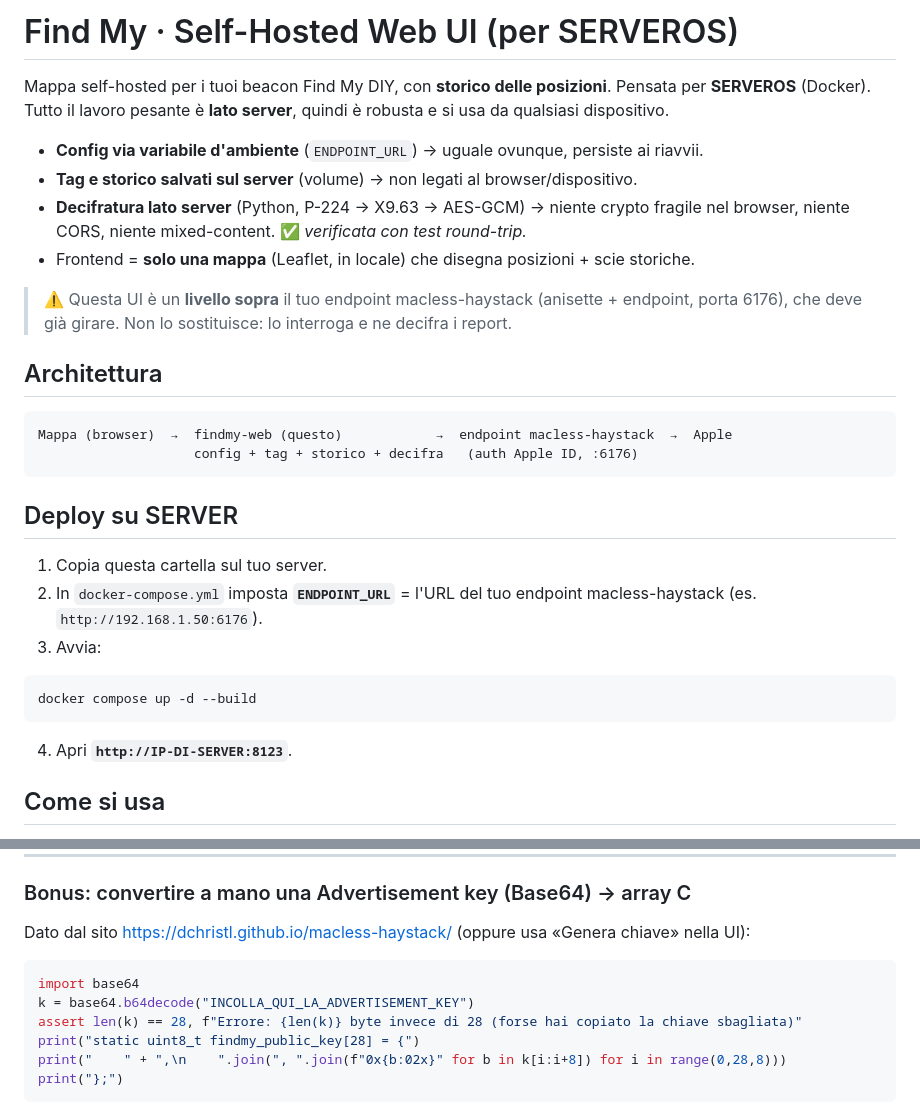
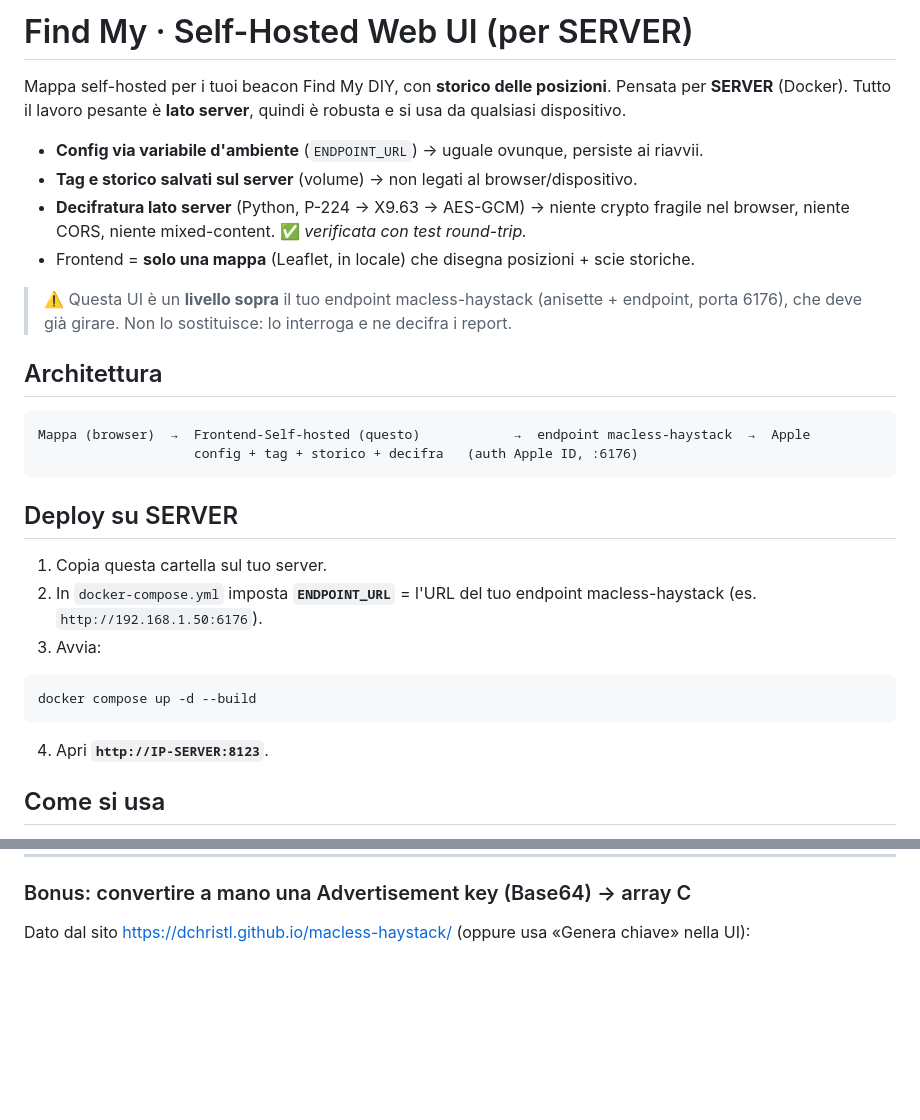
Before and after one commit to mattbox03/Macless-Haystack-Self-Hosted-Frontend-MQTT-HA-integration, a Markdown page: README.md, 2 parts joined by grey strips. Drawn GitHub-style; blank space fills up the shorter version.

````diff
--- a/README.md
+++ b/README.md
@@ -1,7 +1,7 @@
-# Find My · Self-Hosted Web UI (per SERVEROS)
+# Find My · Self-Hosted Web UI (per SERVER)
 
 Mappa self-hosted per i tuoi beacon Find My DIY, con **storico delle posizioni**.
-Pensata per **SERVEROS** (Docker). Tutto il lavoro pesante è **lato server**, quindi è
+Pensata per **SERVER** (Docker). Tutto il lavoro pesante è **lato server**, quindi è
 robusta e si usa da qualsiasi dispositivo.
 
 - **Config via variabile d'ambiente** (`ENDPOINT_URL`) → uguale ovunque, persiste ai riavvii.
@@ -16,7 +16,7 @@ robusta e si usa da qualsiasi dispositivo.
 ## Architettura
 
 ```
-Mappa (browser)  →  findmy-web (questo)            →  endpoint macless-haystack  →  Apple
+Mappa (browser)  →  Frontend-Self-hosted (questo)            →  endpoint macless-haystack  →  Apple
                     config + tag + storico + decifra   (auth Apple ID, :6176)
 ```
 
@@ -31,7 +31,7 @@ Mappa (browser)  →  findmy-web (questo)            →  endpoint macless-hayst
 docker compose up -d --build
 ```
 
-4. Apri **`http://IP-DI-SERVER:8123`**.
+4. Apri **`http://IP-SERVER:8123`**.
 
 ## Come si usa
 
@@ -77,12 +77,3 @@ l'import è tollerante e prova ad accettare anche altri formati JSON.
 ### Bonus: convertire a mano una Advertisement key (Base64) → array C
 
 Dato dal sito https://dchristl.github.io/macless-haystack/ (oppure usa «Genera chiave» nella UI):
-
-```python
-import base64
-k = base64.b64decode("INCOLLA_QUI_LA_ADVERTISEMENT_KEY")
-assert len(k) == 28, f"Errore: {len(k)} byte invece di 28 (forse hai copiato la chiave sbagliata)"
-print("static uint8_t findmy_public_key[28] = {")
-print("    " + ",\n    ".join(", ".join(f"0x{b:02x}" for b in k[i:i+8]) for i in range(0,28,8)))
-print("};")
-```
````
